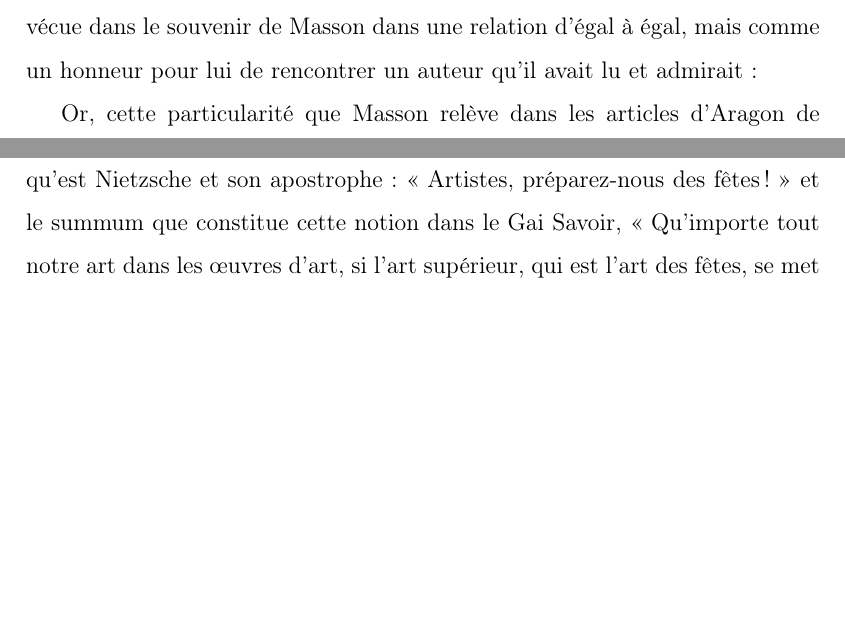
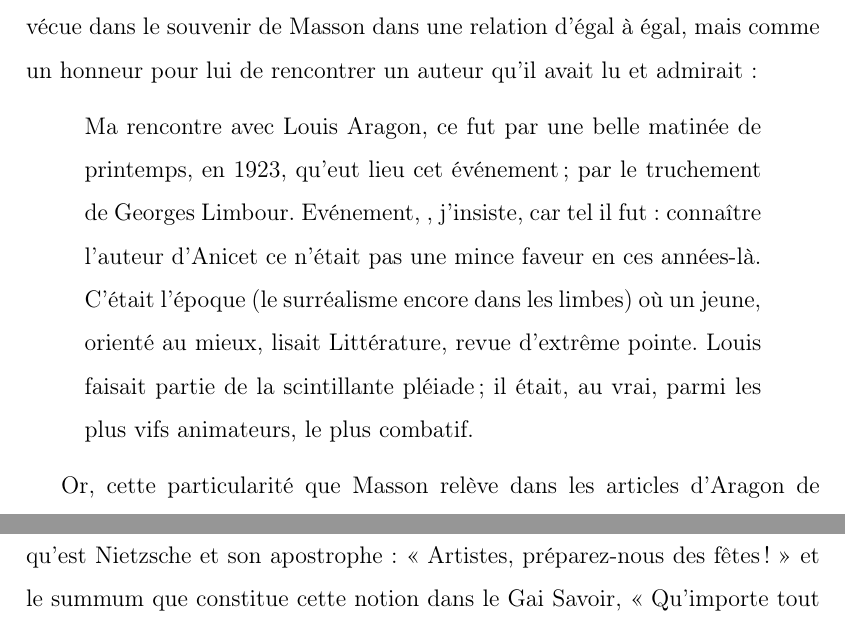
Before and after one commit to AllyBook/memoire, a LaTeX thesis (memoire.tex, which reads parties/premierepartie.tex): two parts of pages 12 and 16 of 20 before the commit and two parts of pages 12 and 16 of 21 after it, joined at a grey line, cut so that both start at the same text, the shorter picture padded with empty space. Compiled offline with pdfLaTeX.

Commit message:
quote I1)

```diff
--- a/parties/premierepartie.tex
+++ b/parties/premierepartie.tex
@@ -4,7 +4,9 @@
 
     C’est d’ailleurs un des grands points communs aux deux hommes, celle d’appartenir non seulement à la même génération mais de connaître une longévité plus importante que leurs proches partis avant eux. D’autant plus que l’un et l’autre ont connu les deux guerres et ont tous les deux combattus et subis dans leur démarche créatrice ultérieurement le traumatisme de la 1ère Guerre Mondiale. Leur rencontre, en 1923, marque dans l’histoire littéraire la transition en train de s’opérer entre cette partie groupe menée par Breton anciennement Dada en train d’aller vers le surréalisme. La rencontre n’est pas vécue dans le souvenir de Masson dans une relation d’égal à égal, mais comme un honneur pour lui de rencontrer un auteur qu’il avait lu et admirait :
 
-\begin{quoteMa rencontre avec Louis Aragon, ce fut par une belle matinée de printemps, en 1923, qu’eut lieu cet événement; par le truchement de Georges Limbour. Evénement, , j’insiste, car tel il fut : connaître l’auteur d’Anicet ce n’était pas une mince faveur en ces années-là. C’était l’époque (le surréalisme encore dans les limbes) où un jeune, orienté au mieux, lisait Littérature, revue d’extrême pointe. Louis faisait partie de la scintillante pléiade; il était, au vrai, parmi les plus vifs animateurs, le plus combatif.\end{quote}
+
+
+\begin{quote}Ma rencontre avec Louis Aragon, ce fut par une belle matinée de printemps, en 1923, qu’eut lieu cet événement; par le truchement de Georges Limbour. Evénement, , j’insiste, car tel il fut : connaître l’auteur d’Anicet ce n’était pas une mince faveur en ces années-là. C’était l’époque (le surréalisme encore dans les limbes) où un jeune, orienté au mieux, lisait Littérature, revue d’extrême pointe. Louis faisait partie de la scintillante pléiade; il était, au vrai, parmi les plus vifs animateurs, le plus combatif.\end{quote}
 
 	Or, cette particularité que Masson relève dans les articles d’Aragon de Littérature, est sans doute spécifiquement l’héritage retenu de Dada qui va le poursuivre encore pendant la période surréaliste, et même au-delà. La preuve en est avec Le traité du style. Par ailleurs, cette énergie dans l’écriture d’Aragon que souligne André Masson, est aussi l’un des plus récurrents qualificatifs des critiques pour définir la propre esthétique de Masson : L’énergie serait donc à la fois un facteur d’attirance entre les deux hommes en même temps qu’un véritable processus de création. Il s’avère d’ailleurs que, comme par un jeu de miroirs, Aragon décrit aussi dans une strophe de sa contante cette même rencontre :
 Tout ce qui m’entoure aujourd’hui ressemble
```
